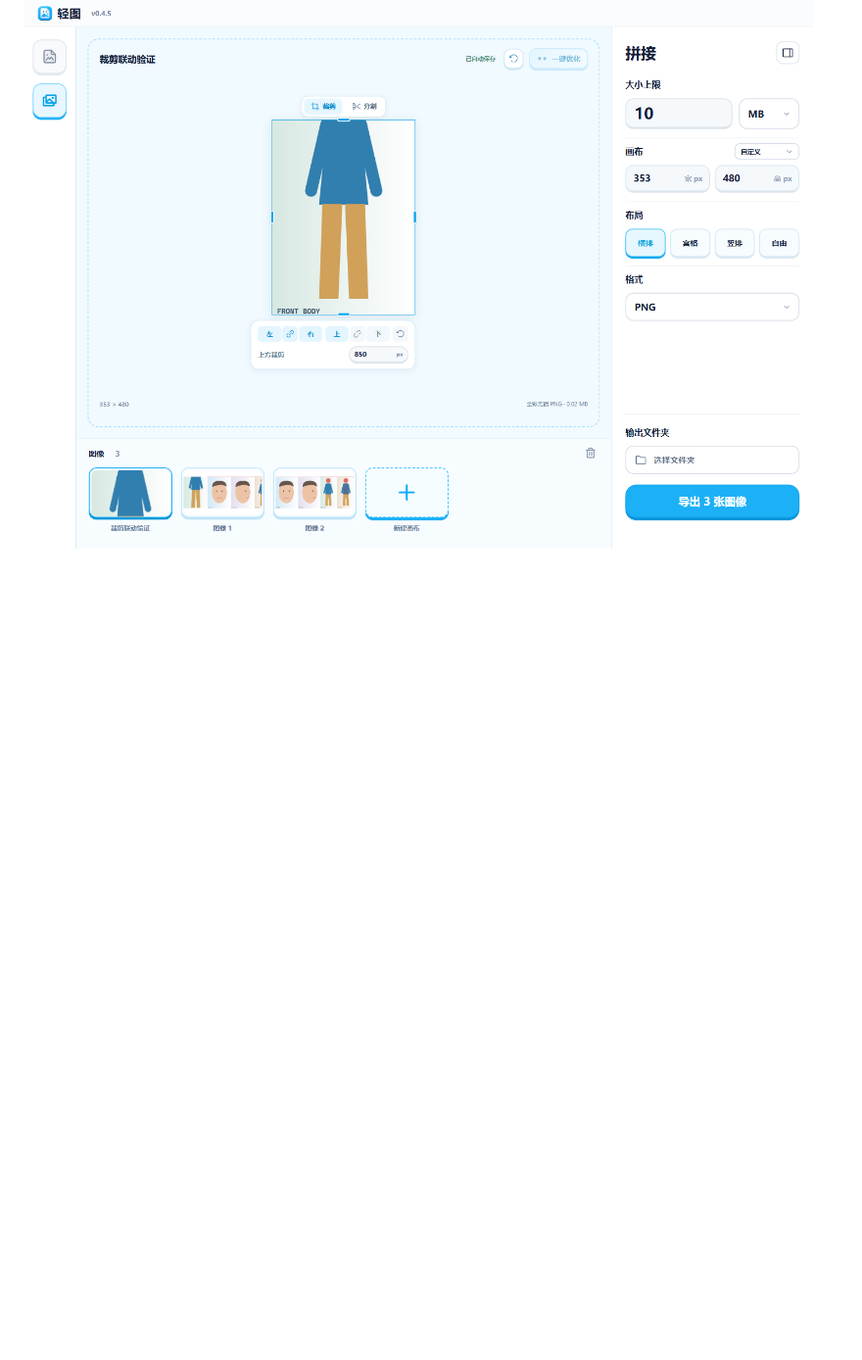
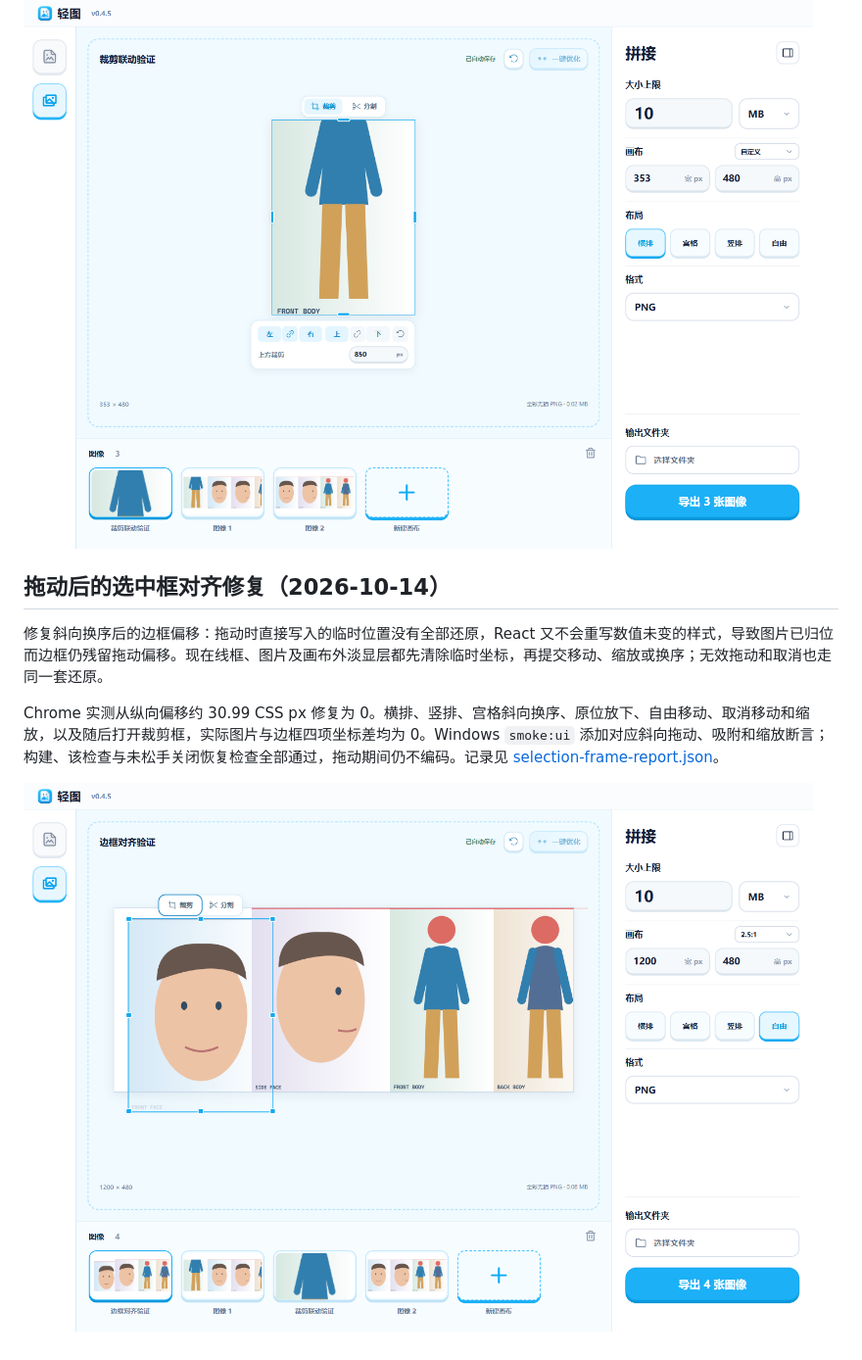
Before and after one commit to a1meon/qingtu, a Markdown page: qingtu/docs/portrait-workflow.md, the part around the change. Shown at 98% size. Rendered like a GitHub page; pictures changed too: qingtu/docs/portrait-workflow-validation/selection-frame.png (added); blank space fills up the shorter version.

Commit message:
Fix selection frame alignment after canvas gestures

```diff
--- a/qingtu/docs/portrait-workflow.md
+++ b/qingtu/docs/portrait-workflow.md
@@ -51,3 +51,11 @@ Windows Electron 和浏览器已实测；本轮未重新验证用户约 28 MB
 Chrome 独立测试项目逐项完成上边单独裁剪、左右联动拖动、右边数值、下边拖动、向外恢复、上下联动高亮、Escape 取消、刷新恢复和实际 PNG 导出。测试原图为可复现的 2160×3840 人物示意图，不是用户照片。最终裁剪上边 850 px、下边 50 px，输出 **353×480、20,687 字节**，低于 10,000,000 字节；以原始示意图独立裁剪缩放后的实际输出尺寸比较，RGB/alpha 最大误差与 RMSE 均为 0。详细记录见 [crop-edges-report.json](portrait-workflow-validation/crop-edges-report.json)。
 
 ![四边直接裁剪与两组联动](portrait-workflow-validation/crop-edges.png)
+
+## 拖动后的选中框对齐修复（2026-10-14）
+
+修复斜向换序后的边框偏移：拖动时直接写入的临时位置没有全部还原，React 又不会重写数值未变的样式，导致图片已归位而边框仍残留拖动偏移。现在线框、图片及画布外淡显层都先清除临时坐标，再提交移动、缩放或换序；无效拖动和取消也走同一套还原。
+
+Chrome 实测从纵向偏移约 30.99 CSS px 修复为 0。横排、竖排、宫格斜向换序、原位放下、自由移动、取消移动和缩放，以及随后打开裁剪框，实际图片与边框四项坐标差均为 0。Windows `smoke:ui` 添加对应斜向拖动、吸附和缩放断言；构建、该检查与未松手关闭恢复检查全部通过，拖动期间仍不编码。记录见 [selection-frame-report.json](portrait-workflow-validation/selection-frame-report.json)。
+
+![移动缩放后紧贴图片的选中框](portrait-workflow-validation/selection-frame.png)
```
Also changed, not shown: qingtu/AGENTS.md (+1 -0 lines), 3 other files.
